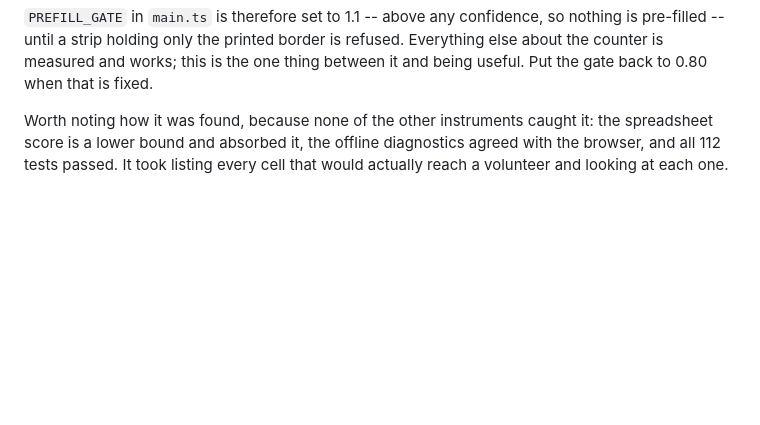
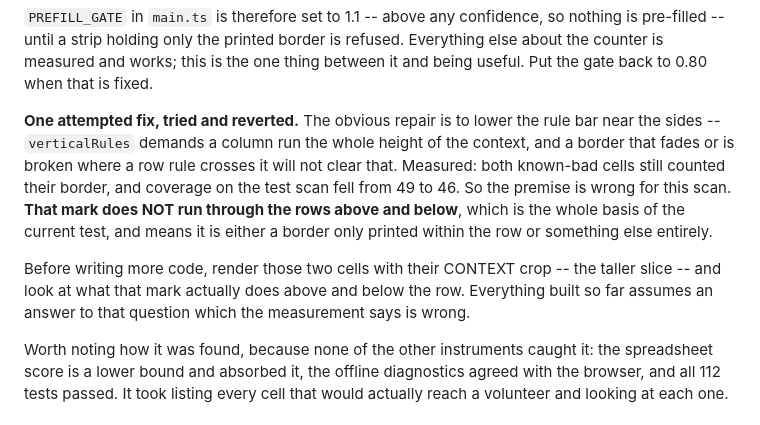
Before and after one commit to surfrider-SD-BSA/surfrider-datacard-automation, a Markdown page: HANDOFF.md, the part around the change. GitHub-like rendering; blank space fills up the shorter version.

Commit message:
Record a failed fix for the border false positives
The obvious repair for the three wrong pre-fills is to lower the rule bar near
the sides of the strip: verticalRules demands a column run the whole height of
the context, and a border that fades, or is broken where a row rule crosses it,
will not clear that.

Measured, it does not work. Both known-bad cells still counted their border, and
coverage on the test scan fell from 49 answers to 46 -- so the weaker test
struck real strokes while missing the thing it was aimed at. Reverted.

What that rules out is worth more than the change would have been: the mark at
92% of the strip width does NOT run through the rows above and below. The whole
current design of the rule test rests on the assumption that it does, and for
this scan the assumption is false. It is either a border printed only within the
row, or not a border at all.

The next step is to look rather than to code: render those two cells with their
context crop and see what that mark does above and below the row. Noted in
HANDOFF.md.

Pre-filling stays off.

Co-Authored-By: Claude Opus 5 <noreply@anthropic.com>

```diff
--- a/HANDOFF.md
+++ b/HANDOFF.md
@@ -234,6 +234,20 @@ nothing is pre-filled -- until a strip holding only the printed border is
 refused. Everything else about the counter is measured and works; this is the
 one thing between it and being useful. Put the gate back to 0.80 when that is
 fixed.
+
+**One attempted fix, tried and reverted.** The obvious repair is to lower the
+rule bar near the sides -- `verticalRules` demands a column run the whole height
+of the context, and a border that fades or is broken where a row rule crosses it
+will not clear that. Measured: both known-bad cells still counted their border,
+and coverage on the test scan fell from 49 to 46. So the premise is wrong for
+this scan. **That mark does NOT run through the rows above and below**, which is
+the whole basis of the current test, and means it is either a border only
+printed within the row or something else entirely.
+
+Before writing more code, render those two cells with their CONTEXT crop -- the
+taller slice -- and look at what that mark actually does above and below the
+row. Everything built so far assumes an answer to that question which the
+measurement says is wrong.
 
 Worth noting how it was found, because none of the other instruments caught it:
 the spreadsheet score is a lower bound and absorbed it, the offline diagnostics
```
